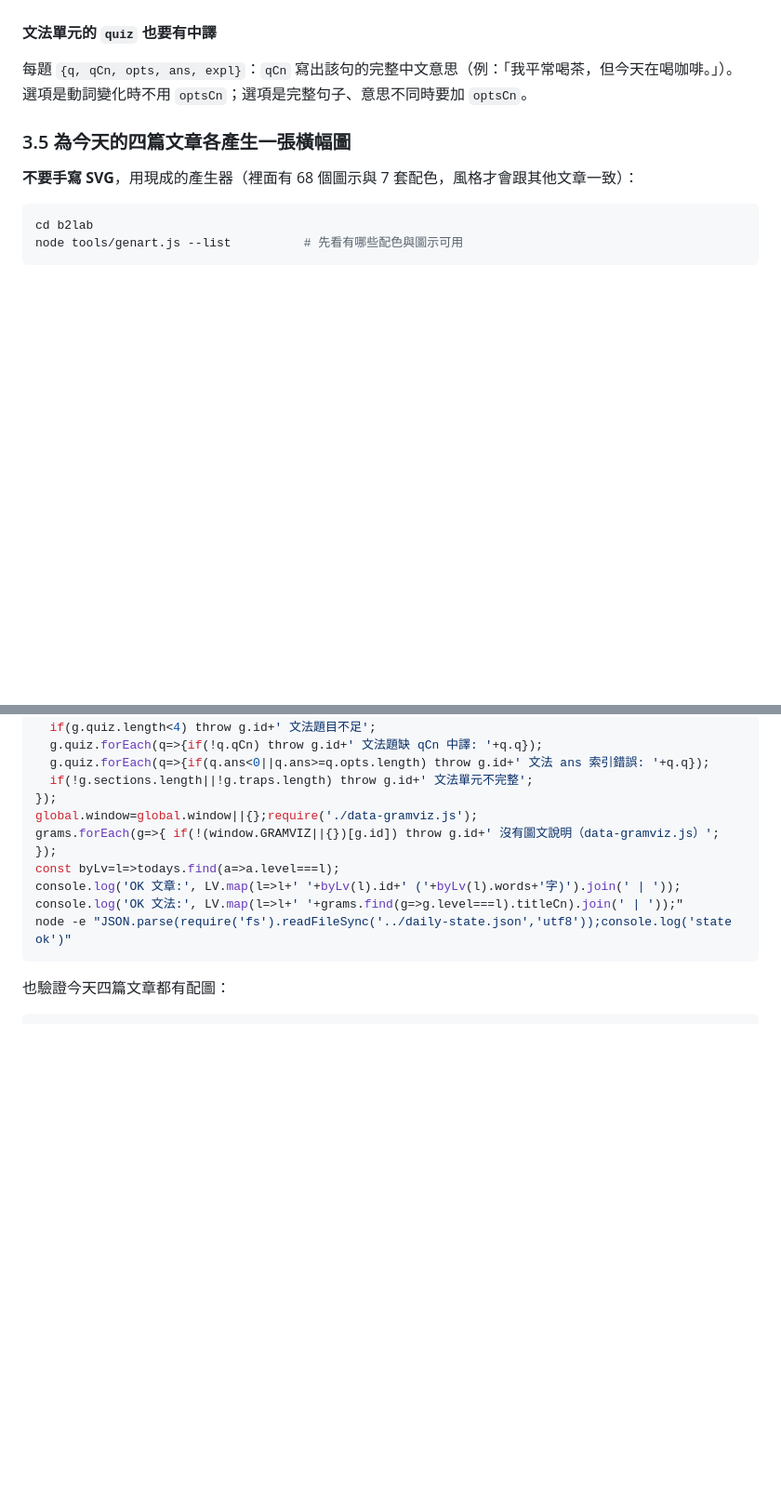
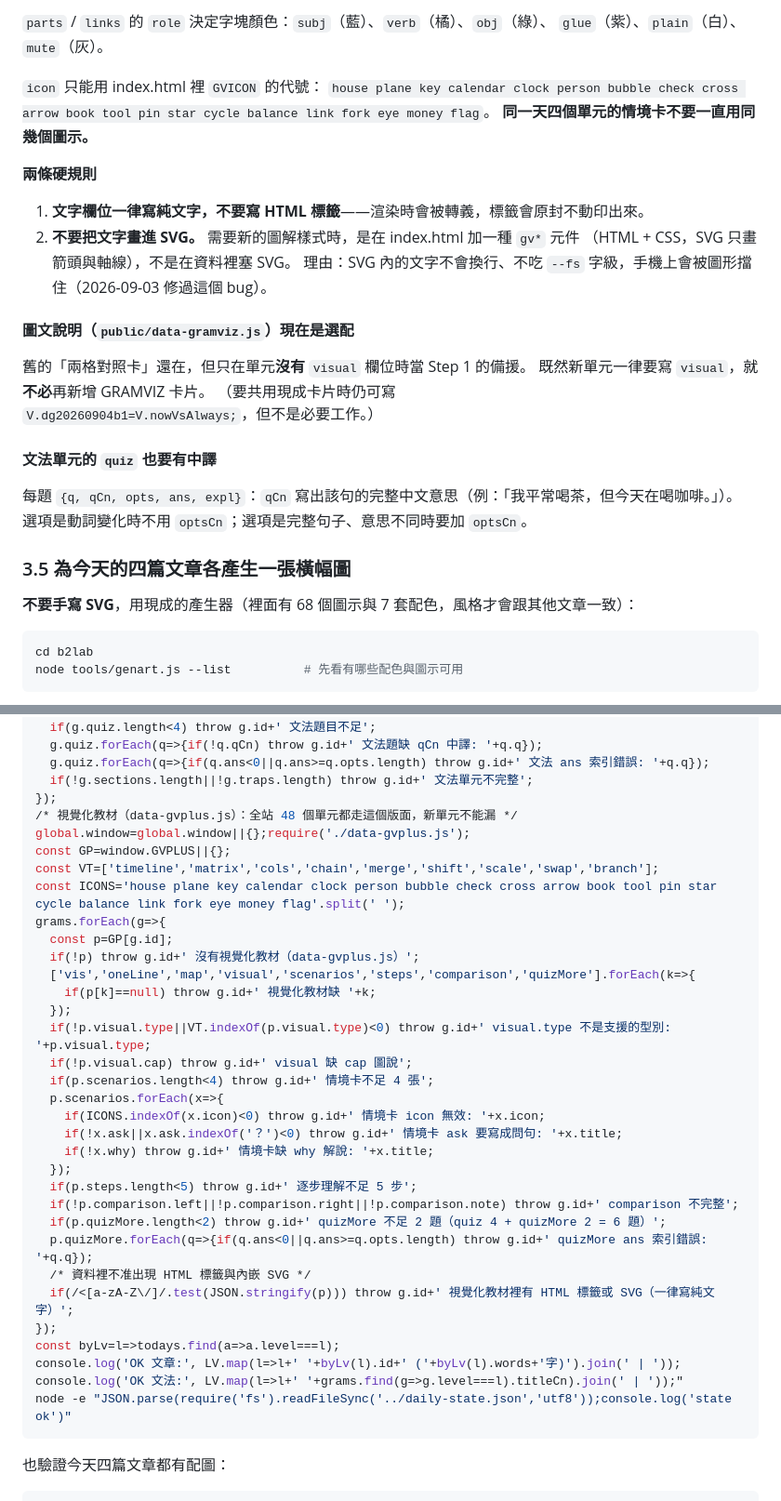
Before and after one commit to z00009eg9-hub/english-learning, a Markdown page: b2lab/DAILY_TASK.md, 2 parts joined by grey strips. Shown at 93% size. Rendered like a GitHub page; blank space fills up the shorter version.

```diff
--- a/b2lab/DAILY_TASK.md
+++ b/b2lab/DAILY_TASK.md
@@ -194,3 +229,22 @@ A2 講最基本的 be+V-ing、B1 講 vs 現在簡單式、B1+ 講暫時狀態與
+`parts` / `links` 的 `role` 決定字塊顏色：`subj`（藍）、`verb`（橘）、`obj`（綠）、
+`glue`（紫）、`plain`（白）、`mute`（灰）。
+
+`icon` 只能用 index.html 裡 `GVICON` 的代號：
+`house plane key calendar clock person bubble check cross arrow book tool pin star cycle balance link fork eye money flag`。
+**同一天四個單元的情境卡不要一直用同幾個圖示。**
+
+**兩條硬規則**
+
+1. **文字欄位一律寫純文字，不要寫 HTML 標籤**——渲染時會被轉義，標籤會原封不動印出來。
+2. **不要把文字畫進 SVG。** 需要新的圖解樣式時，是在 index.html 加一種 `gv*` 元件
+   （HTML + CSS，SVG 只畫箭頭與軸線），不是在資料裡塞 SVG。
+   理由：SVG 內的文字不會換行、不吃 `--fs` 字級，手機上會被圖形擋住（2026-09-03 修過這個 bug）。
+
+#### 圖文說明（`public/data-gramviz.js`）現在是選配
+
+舊的「兩格對照卡」還在，但只在單元**沒有** `visual` 欄位時當 Step 1 的備援。
+既然新單元一律要寫 `visual`，就**不必**再新增 GRAMVIZ 卡片。
+（要共用現成卡片時仍可寫 `V.dg20260904b1=V.nowVsAlways;`，但不是必要工作。）
 
 #### 文法單元的 `quiz` 也要有中譯
 
@@ -457,8 +511,32 @@ grams.forEach(g=>{
   g.quiz.forEach(q=>{if(q.ans<0||q.ans>=q.opts.length) throw g.id+' 文法 ans 索引錯誤: '+q.q});
   if(!g.sections.length||!g.traps.length) throw g.id+' 文法單元不完整';
 });
-global.window=global.window||{};require('./data-gramviz.js');
-grams.forEach(g=>{ if(!(window.GRAMVIZ||{})[g.id]) throw g.id+' 沒有圖文說明（data-gramviz.js）'; });
+/* 視覺化教材（data-gvplus.js）：全站 48 個單元都走這個版面，新單元不能漏 */
+global.window=global.window||{};require('./data-gvplus.js');
+const GP=window.GVPLUS||{};
+const VT=['timeline','matrix','cols','chain','merge','shift','scale','swap','branch'];
+const ICONS='house plane key calendar clock person bubble check cross arrow book tool pin star cycle balance link fork eye money flag'.split(' ');
+grams.forEach(g=>{
+  const p=GP[g.id];
+  if(!p) throw g.id+' 沒有視覺化教材（data-gvplus.js）';
+  ['vis','oneLine','map','visual','scenarios','steps','comparison','quizMore'].forEach(k=>{
+    if(p[k]==null) throw g.id+' 視覺化教材缺 '+k;
+  });
+  if(!p.visual.type||VT.indexOf(p.visual.type)<0) throw g.id+' visual.type 不是支援的型別: '+p.visual.type;
+  if(!p.visual.cap) throw g.id+' visual 缺 cap 圖說';
+  if(p.scenarios.length<4) throw g.id+' 情境卡不足 4 張';
+  p.scenarios.forEach(x=>{
+    if(ICONS.indexOf(x.icon)<0) throw g.id+' 情境卡 icon 無效: '+x.icon;
+    if(!x.ask||x.ask.indexOf('？')<0) throw g.id+' 情境卡 ask 要寫成問句: '+x.title;
+    if(!x.why) throw g.id+' 情境卡缺 why 解說: '+x.title;
+  });
+  if(p.steps.length<5) throw g.id+' 逐步理解不足 5 步';
+  if(!p.comparison.left||!p.comparison.right||!p.comparison.note) throw g.id+' comparison 不完整';
+  if(p.quizMore.length<2) throw g.id+' quizMore 不足 2 題（quiz 4 + quizMore 2 = 6 題）';
+  p.quizMore.forEach(q=>{if(q.ans<0||q.ans>=q.opts.length) throw g.id+' quizMore ans 索引錯誤: '+q.q});
+  /* 資料裡不准出現 HTML 標籤與內嵌 SVG */
+  if(/<[a-zA-Z\/]/.test(JSON.stringify(p))) throw g.id+' 視覺化教材裡有 HTML 標籤或 SVG（一律寫純文字）';
+});
 const byLv=l=>todays.find(a=>a.level===l);
 console.log('OK 文章:', LV.map(l=>l+' '+byLv(l).id+' ('+byLv(l).words+'字)').join(' | '));
 console.log('OK 文法:', LV.map(l=>l+' '+grams.find(g=>g.level===l).titleCn).join(' | '));"
```
Also changed, not shown: other parts of b2lab/DAILY_TASK.md (+47 -12 lines).
